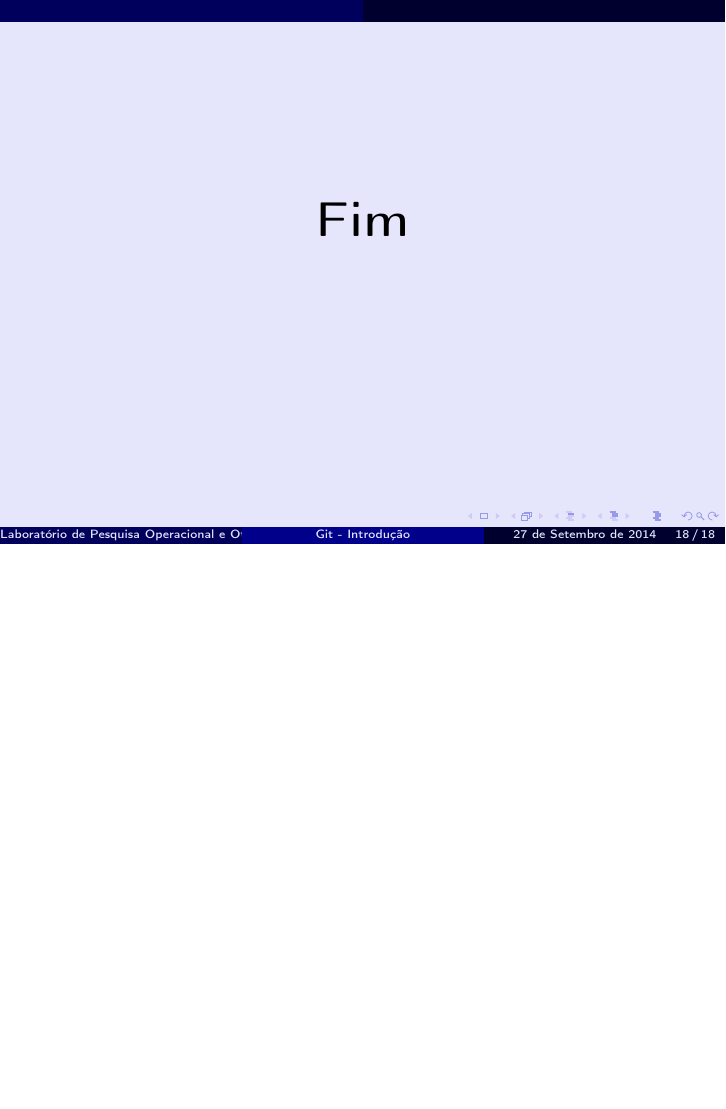
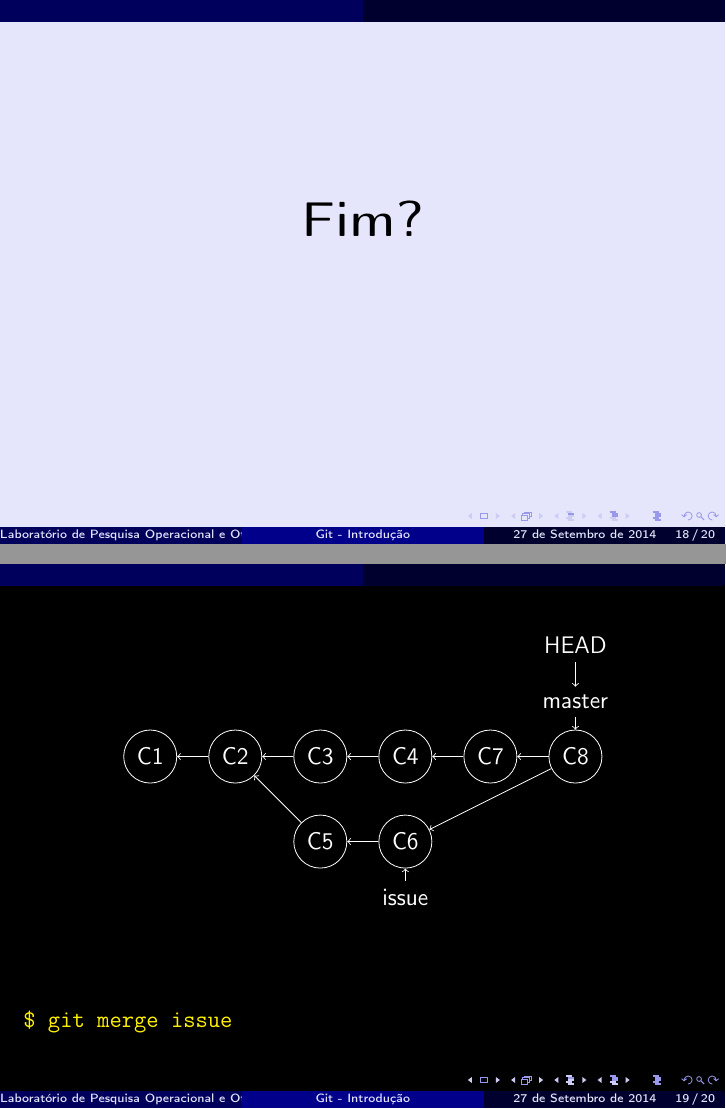
Before and after one commit to abelsiqueira/workshop, LaTeX slides (git/slides.tex): page 47 of 47 before the commit and pages 48 and 59 of 60 after it, the two joined at a grey line, the shorter picture padded with empty space. Compiled offline with pdfLaTeX.

Commit message:
Finaliza os slides de git

```diff
--- a/git/slides.tex
+++ b/git/slides.tex
@@ -216,3 +216,4 @@
 }
 
 \myframe{
+  \ctr{\Huge Fim\onslide<2->{?}}
@@ -218,0 +239,40 @@
+  \begin{tikzpicture}[grow via three points={one child at (1.5,0) and two children
+      at (1.5,0) and (1.5,-1.5)}, <-, white]
+    \node[commit] (C1) {C1}
+    child[visible on=<2->]{
+      \gitcommit{C2}
+      child[visible on=<3->]{
+        \gitcommit{C3}
+        child[visible on=<4->]{
+          \gitcommit{C4}
+          child[visible on=<10->]{
+            \gitcommit{C7}
+            child[visible on=<11>]{
+              \gitcommit{C8}
+            }
+          }
+        }
+      }
+      child[visible on=<7->]{
+        \gitcommit{C5}
+        child[visible on=<8->]{
+          \gitcommit{C6}
+        }
+      }
+    }
+    ;
+    \onslide<1>{\gitref{C1}{master}\gitref{master}{HEAD}}
+    \onslide<2>{\gitref{C2}{master}\gitref{master}{HEAD}}
+    \onslide<3>{\gitref{C3}{master}\gitref{master}{HEAD}}
+    \onslide<4>{\gitref{C4}{master}\gitref{master}{HEAD}}
+    \onslide<5-8>{\gitref{C4}{master}}
+    \onslide<5>{\gitref{C2}{HEAD}}
+    \onslide<6>{\gitref{C2}{issue}\gitref{issue}{HEAD}}
+    \onslide<7>{\gitrefd{C5}{issue}\gitrefd{issue}{HEAD}}
+    \onslide<8>{\gitrefd{C6}{issue}\gitrefd{issue}{HEAD}}
+    \onslide<9-11>{\gitrefd{C6}{issue}}
+    \onslide<9>{\gitref{C4}{master}\gitref{master}{HEAD}}
+    \onslide<10>{\gitref{C7}{master}\gitref{master}{HEAD}}
+    \onslide<11>{\gitref{C8}{master}\gitref{master}{HEAD}}
+    \onslide<11>{ \draw (C6) -- (C8); }
+  \end{tikzpicture}
@@ -219,3 +284,10 @@
+  \only<7-8>{ \cmd{git commit} }
+  \only<9>{ \cmd{git checkout master} }
+  \only<10>{ \cmd{git commit} }
+  \only<11>{ \cmd{git merge issue} }
+}
+
+\myframe{
   \ctr{\Huge Fim}
 }
 
```
Also changed, not shown: git/slides.tex (26 more changed lines).
